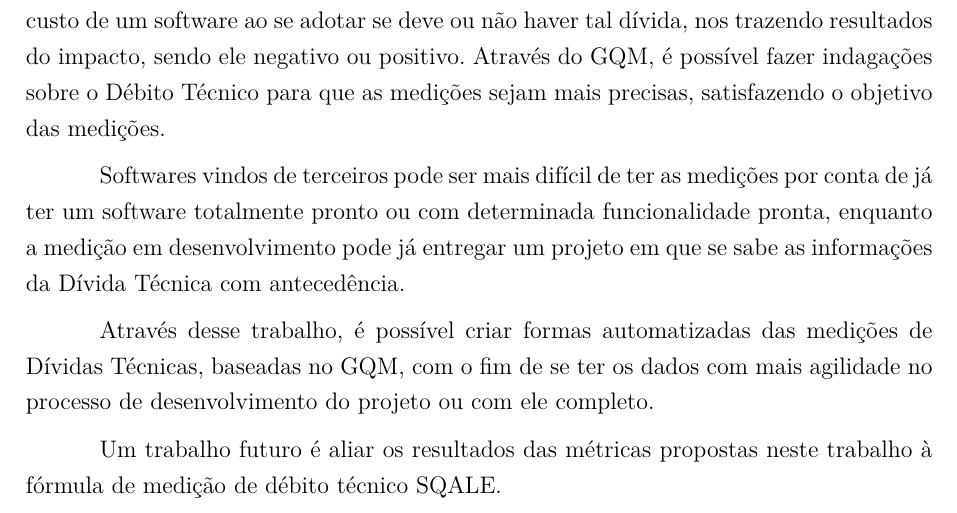
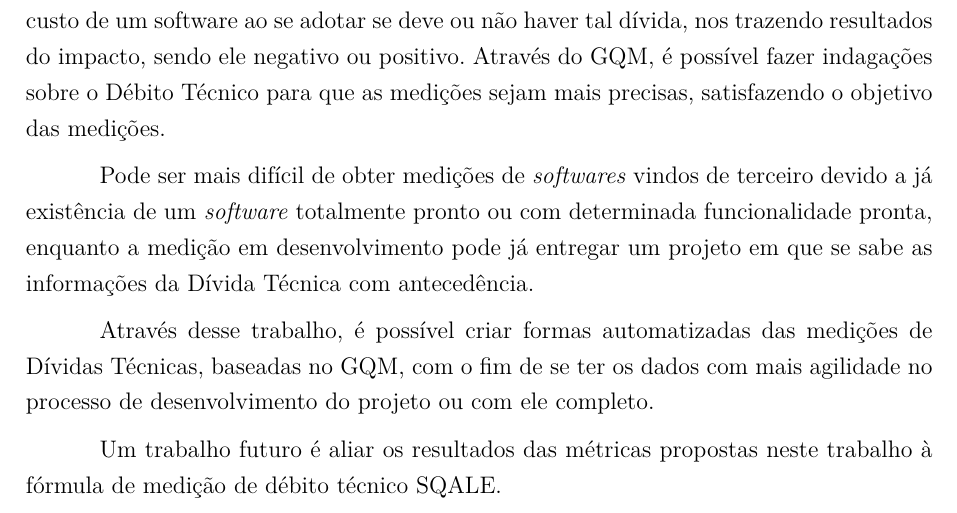
Before and after one commit to BMGWA/Medicao, a LaTeX thesis (tcc.tex, which reads editaveis/textual/conclusao.tex): part of page 29 of 31, cut so that both start at the same text. Compiled offline with pdfLaTeX.

Commit message:
conclusao revisada

```diff
--- a/editaveis/textual/conclusao.tex
+++ b/editaveis/textual/conclusao.tex
@@ -3,7 +3,7 @@ A medição de Débito Técnico pode trazer muitas informações sobre os benef
 se adotar se deve ou não haver tal dívida, nos trazendo resultados do impacto, sendo ele negativo ou positivo. Através do GQM, é possível fazer indagações sobre o Débito Técnico para que as medições sejam mais precisas, satisfazendo o objetivo das medições.
 
 
-Softwares vindos de terceiros pode ser mais difícil de ter as medições por conta de já ter um software totalmente pronto ou com determinada funcionalidade pronta, enquanto a medição em desenvolvimento pode já entregar um projeto em que se sabe as informações da Dívida Técnica com antecedência.
+Pode ser mais difícil de obter medições de \textit{softwares} vindos de terceiro devido a já existência de um \textit{software} totalmente pronto ou com determinada funcionalidade pronta, enquanto a medição em desenvolvimento pode já entregar um projeto em que se sabe as informações da Dívida Técnica com antecedência.
 
 
 Através desse trabalho, é possível criar formas automatizadas das medições de Dívidas Técnicas, baseadas no GQM, com o fim de se ter os dados com mais agilidade no processo de desenvolvimento do projeto ou com ele completo.
```
